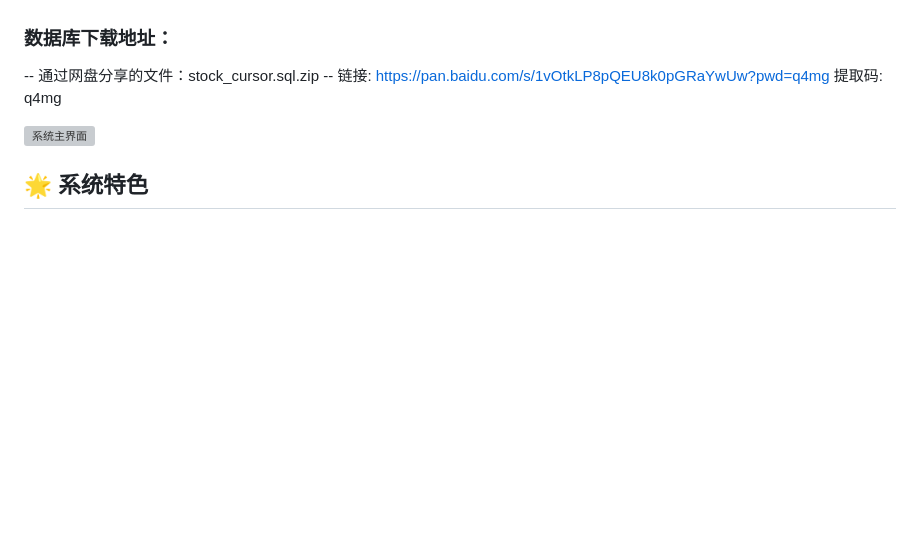
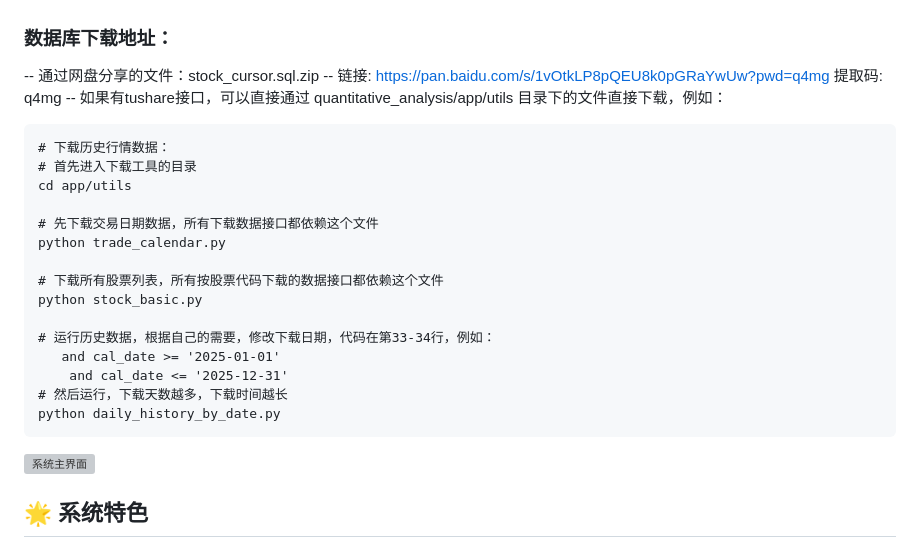
Before and after one commit to rain11ty/quantitative_analysis, a Markdown page: README.md, the part around the change. GitHub-like rendering; blank space fills up the shorter version; grey boxes are pictures that could not be loaded.

````diff
--- a/README.md
+++ b/README.md
@@ -7,6 +7,24 @@
 ### 数据库下载地址：
 -- 通过网盘分享的文件：stock_cursor.sql.zip
 -- 链接: https://pan.baidu.com/s/1vOtkLP8pQEU8k0pGRaYwUw?pwd=q4mg 提取码: q4mg
+-- 如果有tushare接口，可以直接通过 quantitative_analysis/app/utils 目录下的文件直接下载，例如：
+```
+# 下载历史行情数据：
+# 首先进入下载工具的目录
+cd app/utils
+
+# 先下载交易日期数据，所有下载数据接口都依赖这个文件
+python trade_calendar.py
+
+# 下载所有股票列表，所有按股票代码下载的数据接口都依赖这个文件
+python stock_basic.py
+
+# 运行历史数据，根据自己的需要，修改下载日期，代码在第33-34行，例如：
+   and cal_date >= '2025-01-01'
+    and cal_date <= '2025-12-31'
+# 然后运行，下载天数越多，下载时间越长
+python daily_history_by_date.py
+```
 
 ![系统主界面](./images/1-2.png)
 
````
